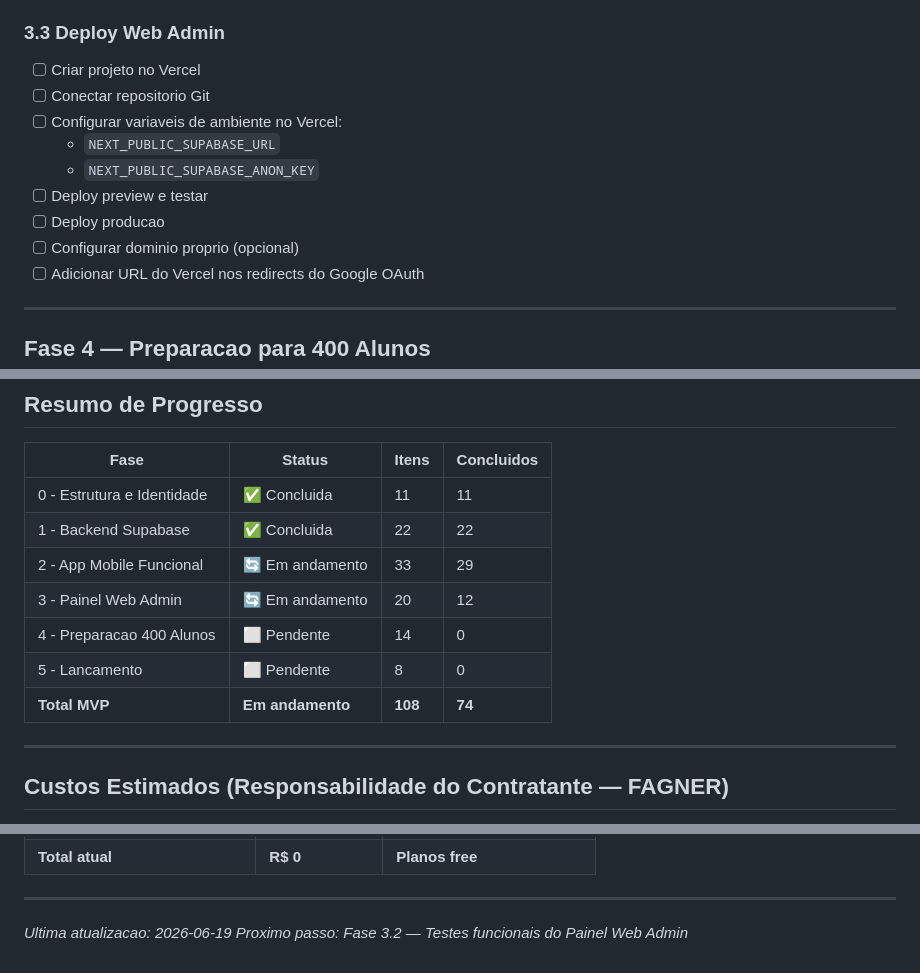
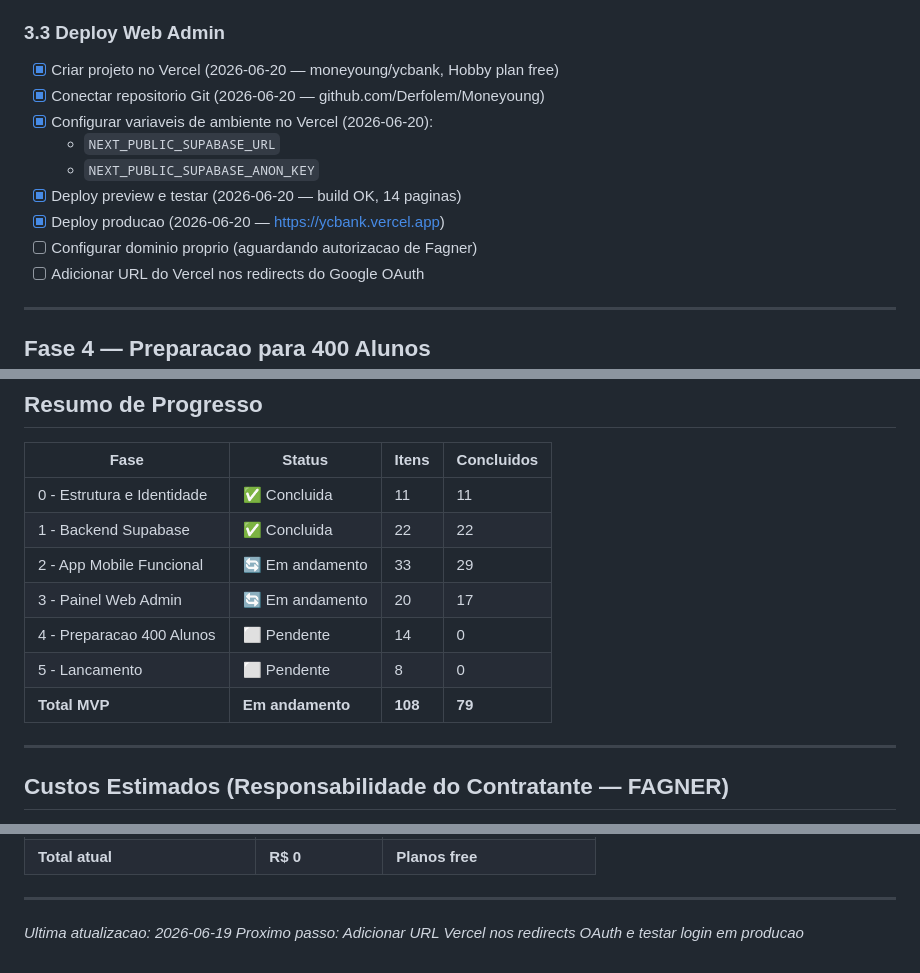
Before and after one commit to Derfolem/Moneyoung, a Markdown page: docs/00-checklist-mvp.md, 3 parts joined by grey strips. Drawn GitHub-style.

Commit message:
Atualizar checklist: deploy Vercel producao concluido (79/108)
Co-Authored-By: Claude Sonnet 4.6 <noreply@anthropic.com>

```diff
--- a/docs/00-checklist-mvp.md
+++ b/docs/00-checklist-mvp.md
@@ -161,14 +161,14 @@
 
 ### 3.3 Deploy Web Admin
 
-- [ ] Criar projeto no Vercel
-- [ ] Conectar repositorio Git
-- [ ] Configurar variaveis de ambiente no Vercel:
+- [x] Criar projeto no Vercel (2026-06-20 — moneyoung/ycbank, Hobby plan free)
+- [x] Conectar repositorio Git (2026-06-20 — github.com/Derfolem/Moneyoung)
+- [x] Configurar variaveis de ambiente no Vercel (2026-06-20):
   - `NEXT_PUBLIC_SUPABASE_URL`
   - `NEXT_PUBLIC_SUPABASE_ANON_KEY`
-- [ ] Deploy preview e testar
-- [ ] Deploy producao
-- [ ] Configurar dominio proprio (opcional)
+- [x] Deploy preview e testar (2026-06-20 — build OK, 14 paginas)
+- [x] Deploy producao (2026-06-20 — https://ycbank.vercel.app)
+- [ ] Configurar dominio proprio (aguardando autorizacao de Fagner)
 - [ ] Adicionar URL do Vercel nos redirects do Google OAuth
 
 ---
@@ -263,10 +263,10 @@
 | 0 - Estrutura e Identidade | ✅ Concluida | 11 | 11 |
 | 1 - Backend Supabase | ✅ Concluida | 22 | 22 |
 | 2 - App Mobile Funcional | 🔄 Em andamento | 33 | 29 |
-| 3 - Painel Web Admin | 🔄 Em andamento | 20 | 12 |
+| 3 - Painel Web Admin | 🔄 Em andamento | 20 | 17 |
 | 4 - Preparacao 400 Alunos | ⬜ Pendente | 14 | 0 |
 | 5 - Lancamento | ⬜ Pendente | 8 | 0 |
-| **Total MVP** | **Em andamento** | **108** | **74** |
+| **Total MVP** | **Em andamento** | **108** | **79** |
 
 ---
 
@@ -287,4 +287,4 @@
 ---
 
 *Ultima atualizacao: 2026-06-19*
-*Proximo passo: Fase 3.2 — Testes funcionais do Painel Web Admin*
+*Proximo passo: Adicionar URL Vercel nos redirects OAuth e testar login em producao*
```
